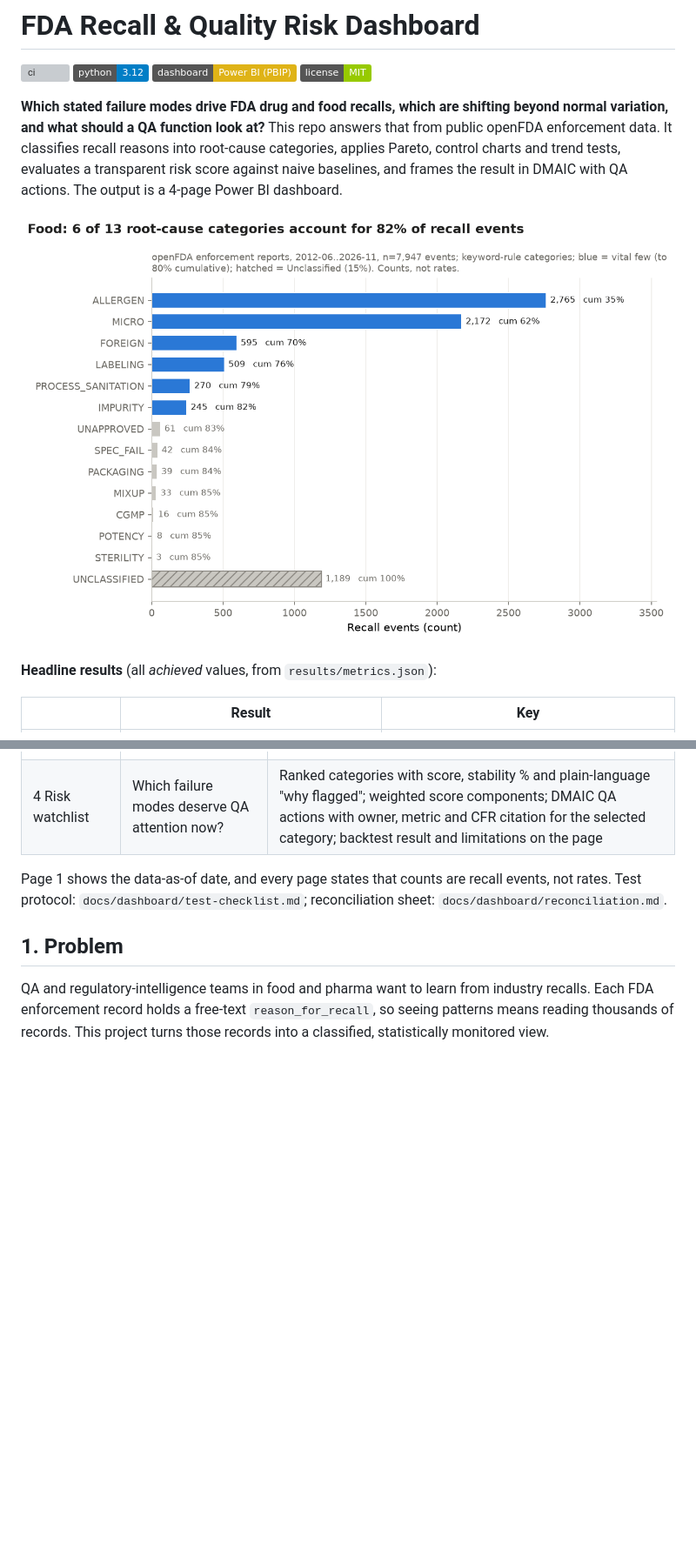
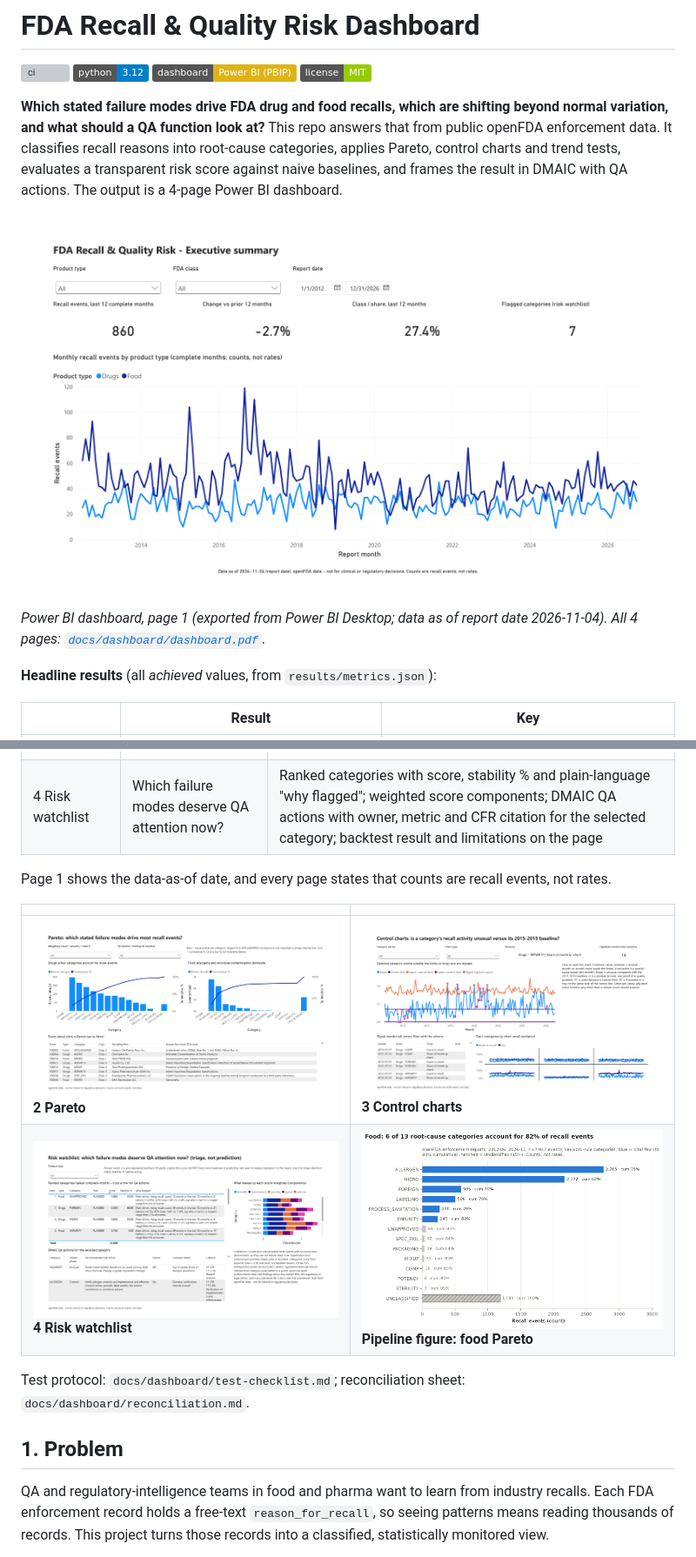
Before and after one commit to raynesko/fda-recall-quality-risk-dashboard, a Markdown page: README.md, 2 parts joined by grey strips. Shown at 87% size. Rendered like a GitHub page; pictures changed too: docs/dashboard/screens/p1_executive_summary.png (added), docs/dashboard/screens/p2_pareto.png (added), docs/dashboard/screens/p3_control_charts.png (added); badges without logos; blank space fills up the shorter version; grey boxes are pictures that could not be loaded.

Commit message:
T6.1.6: dashboard PDF export and page screenshots in README

```diff
--- a/README.md
+++ b/README.md
@@ -7,7 +7,9 @@
 
 **Which stated failure modes drive FDA drug and food recalls, which are shifting beyond normal variation, and what should a QA function look at?** This repo answers that from public openFDA enforcement data. It classifies recall reasons into root-cause categories, applies Pareto, control charts and trend tests, evaluates a transparent risk score against naive baselines, and frames the result in DMAIC with QA actions. The output is a 4-page Power BI dashboard.
 
-![Food recall Pareto](reports/figures/pareto_food_full.png)
+![Dashboard page 1: executive summary](docs/dashboard/screens/p1_executive_summary.png)
+
+*Power BI dashboard, page 1 (exported from Power BI Desktop; data as of report date 2026-11-04). All 4 pages: [`docs/dashboard/dashboard.pdf`](docs/dashboard/dashboard.pdf).*
 
 
 **Headline results** (all *achieved* values, from `results/metrics.json`):
@@ -28,7 +30,13 @@ A 4-page Power BI report, generated as text (PBIP: TMDL semantic model + PBIR re
 | 3 Control charts | Is a category unusual versus its 2015-2019 baseline? | Selectable c- or p-chart with centre line, Laney-adjusted limits and highlighted signals; table of signal months; top-6 small multiples |
 | 4 Risk watchlist | Which failure modes deserve QA attention now? | Ranked categories with score, stability % and plain-language "why flagged"; weighted score components; DMAIC QA actions with owner, metric and CFR citation for the selected category; backtest result and limitations on the page |
 
-Page 1 shows the data-as-of date, and every page states that counts are recall events, not rates. Test protocol: `docs/dashboard/test-checklist.md`; reconciliation sheet: `docs/dashboard/reconciliation.md`.
+Page 1 shows the data-as-of date, and every page states that counts are recall events, not rates.
+
+| | |
+|---|---|
+| ![Pareto page](docs/dashboard/screens/p2_pareto.png) **2 Pareto** | ![Control charts page](docs/dashboard/screens/p3_control_charts.png) **3 Control charts** |
+| ![Risk watchlist page](docs/dashboard/screens/p4_risk_watchlist.png) **4 Risk watchlist** | ![Food recall Pareto (matplotlib)](reports/figures/pareto_food_full.png) **Pipeline figure: food Pareto** |
+ Test protocol: `docs/dashboard/test-checklist.md`; reconciliation sheet: `docs/dashboard/reconciliation.md`.
 
 ## 1. Problem
 QA and regulatory-intelligence teams in food and pharma want to learn from industry recalls. Each FDA enforcement record holds a free-text `reason_for_recall`, so seeing patterns means reading thousands of records. This project turns those records into a classified, statistically monitored view.
```
Also changed, not shown: 1 other file.
